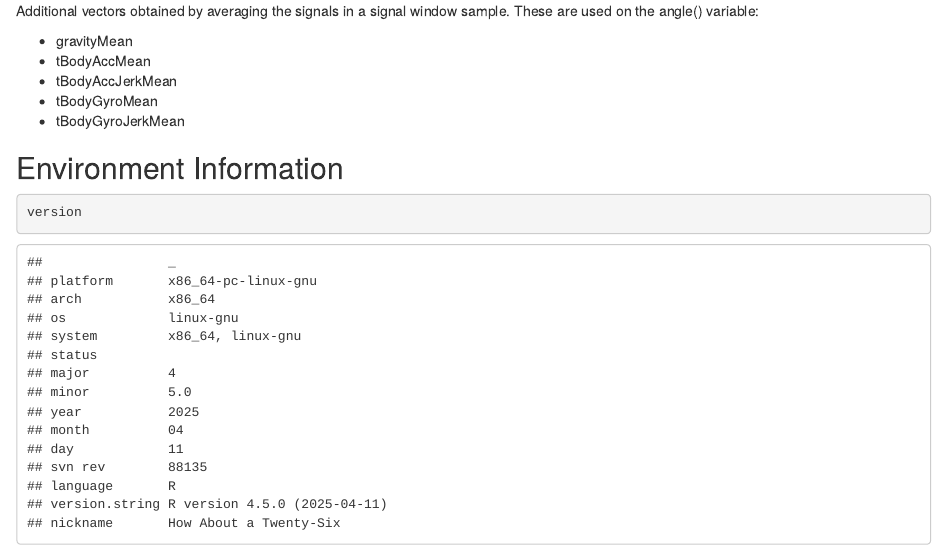
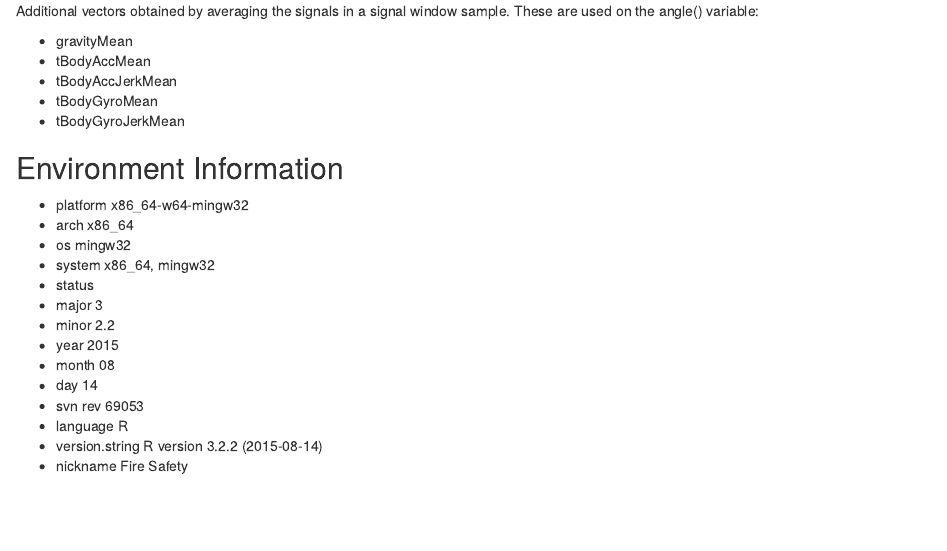
Before and after one commit to aarvil/TidyData, an R Markdown document (README.Rmd): the page in a window 1100 px wide, from 1390 px down. Rendered offline with R 4.5, knitr and Pandoc, with nearby package versions.

Commit message:
readme v3

````diff
--- a/README.Rmd
+++ b/README.Rmd
@@ -71,7 +71,17 @@ Additional vectors obtained by averaging the signals in a signal window sample.
 * tBodyGyroJerkMean
 
 ## Environment Information
-```{r}
-version
-
-```
+* platform       x86_64-w64-mingw32
+* arch           x86_64
+* os             mingw32
+* system         x86_64, mingw32
+* status
+* major          3
+* minor          2.2
+* year           2015
+* month          08
+* day            14
+* svn rev        69053
+* language       R
+* version.string R version 3.2.2 (2015-08-14)
+* nickname       Fire Safety
````
